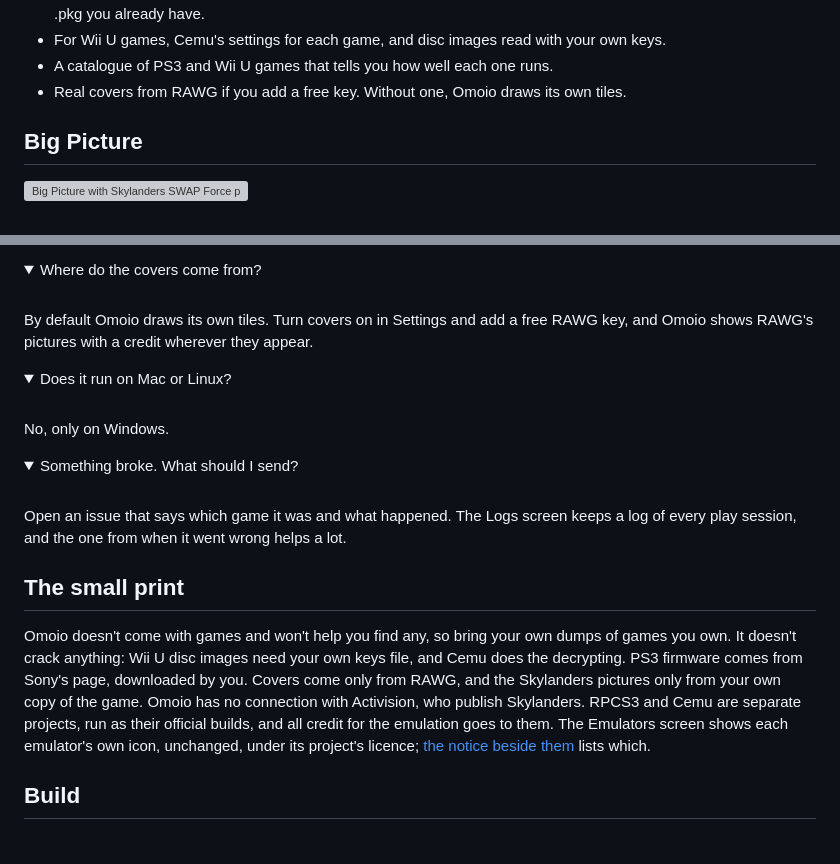
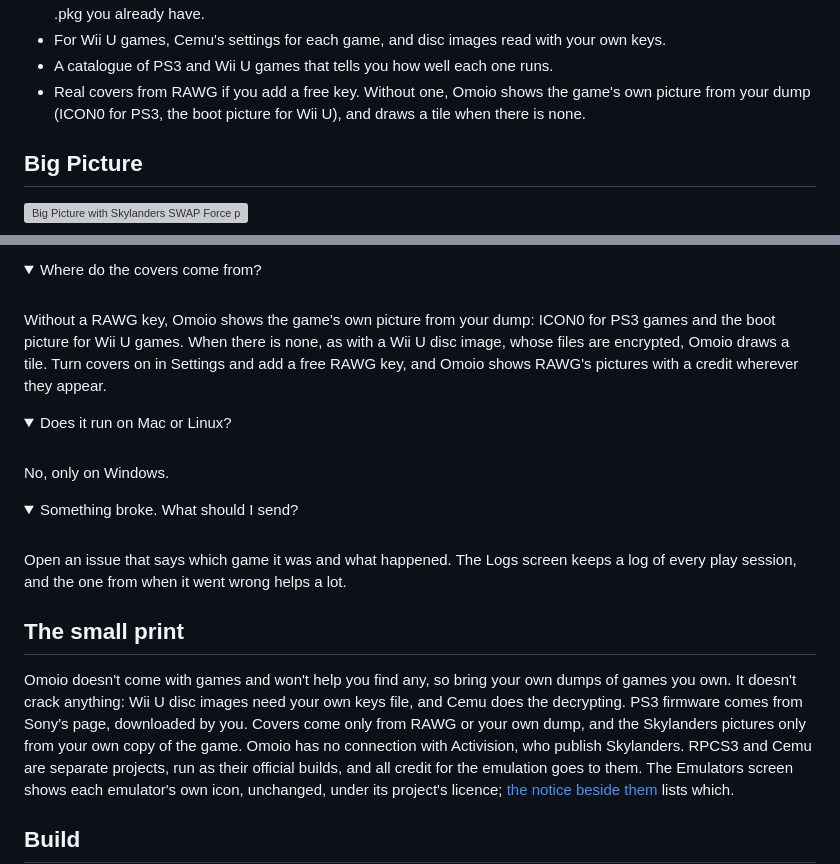
Before and after one commit to BareMelon/omoio, a Markdown page: README.md, 2 parts joined by grey strips. Rendered like a GitHub page; folded sections open; blank space fills up the shorter version; grey boxes are pictures that could not be loaded.

Commit message:
Say in the README that covers fall back to the dump's own picture
Without a RAWG key Omoio shows ICON0 for PS3 games and the boot picture for unpacked Wii U games. The README said it always drew its own tiles.

```diff
--- a/README.md
+++ b/README.md
@@ -38,8 +38,9 @@ really appreciated, so open an issue.
 - For Wii U games, Cemu's settings for each game, and disc images read with your
   own keys.
 - A catalogue of PS3 and Wii U games that tells you how well each one runs.
-- Real covers from RAWG if you add a free key. Without one, Omoio draws its own
-  tiles.
+- Real covers from RAWG if you add a free key. Without one, Omoio shows the
+  game's own picture from your dump (ICON0 for PS3, the boot picture for
+  Wii U), and draws a tile when there is none.
 
 ## Big Picture
 
@@ -217,8 +218,11 @@ fix, and then it says why it's on.
 <summary>Where do the covers come from?</summary>
 <br>
 
-By default Omoio draws its own tiles. Turn covers on in Settings and add a free
-RAWG key, and Omoio shows RAWG's pictures with a credit wherever they appear.
+Without a RAWG key, Omoio shows the game's own picture from your dump: ICON0
+for PS3 games and the boot picture for Wii U games. When there is none, as with
+a Wii U disc image, whose files are encrypted, Omoio draws a tile. Turn covers
+on in Settings and add a free RAWG key, and Omoio shows RAWG's pictures with a
+credit wherever they appear.
 
 </details>
 
@@ -245,8 +249,8 @@ lot.
 Omoio doesn't come with games and won't help you find any, so bring your own
 dumps of games you own. It doesn't crack anything: Wii U disc images need your
 own keys file, and Cemu does the decrypting. PS3 firmware comes from Sony's page,
-downloaded by you. Covers come only from RAWG, and the Skylanders pictures only
-from your own copy of the game. Omoio has no connection with Activision, who
+downloaded by you. Covers come only from RAWG or your own dump, and the Skylanders
+pictures only from your own copy of the game. Omoio has no connection with Activision, who
 publish Skylanders. RPCS3 and Cemu are separate projects, run as
 their official builds, and all credit for the emulation goes to them. The
 Emulators screen shows each emulator's own icon, unchanged, under its project's
```
